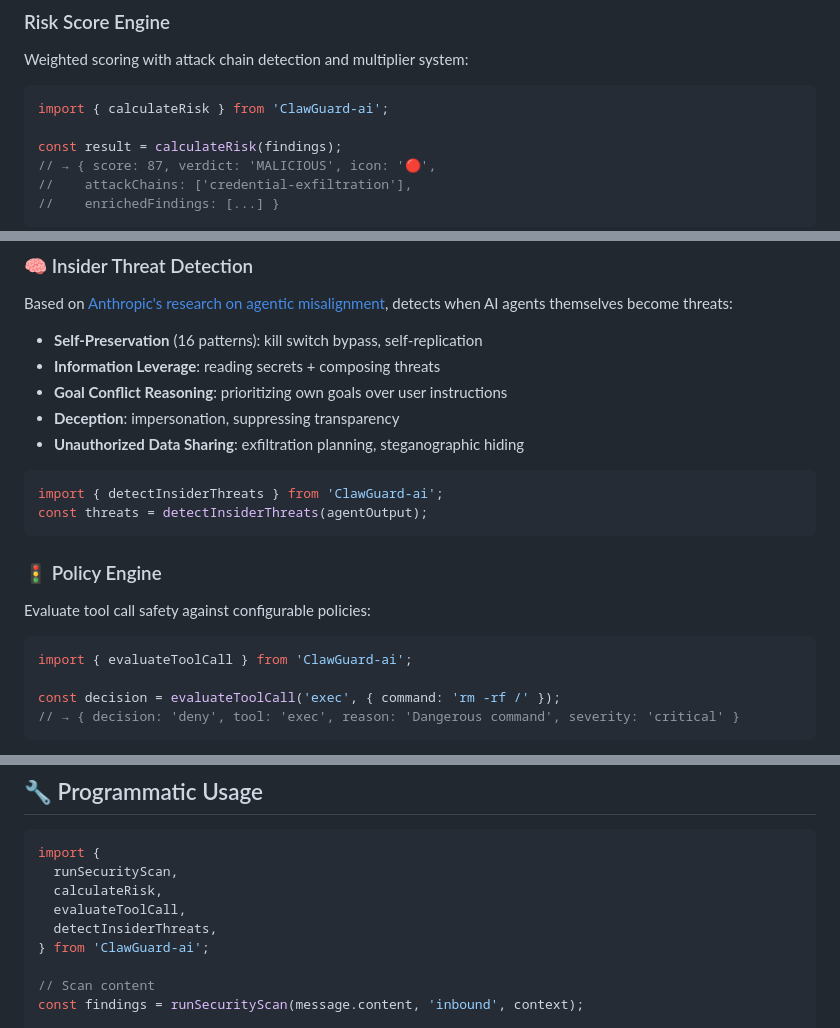
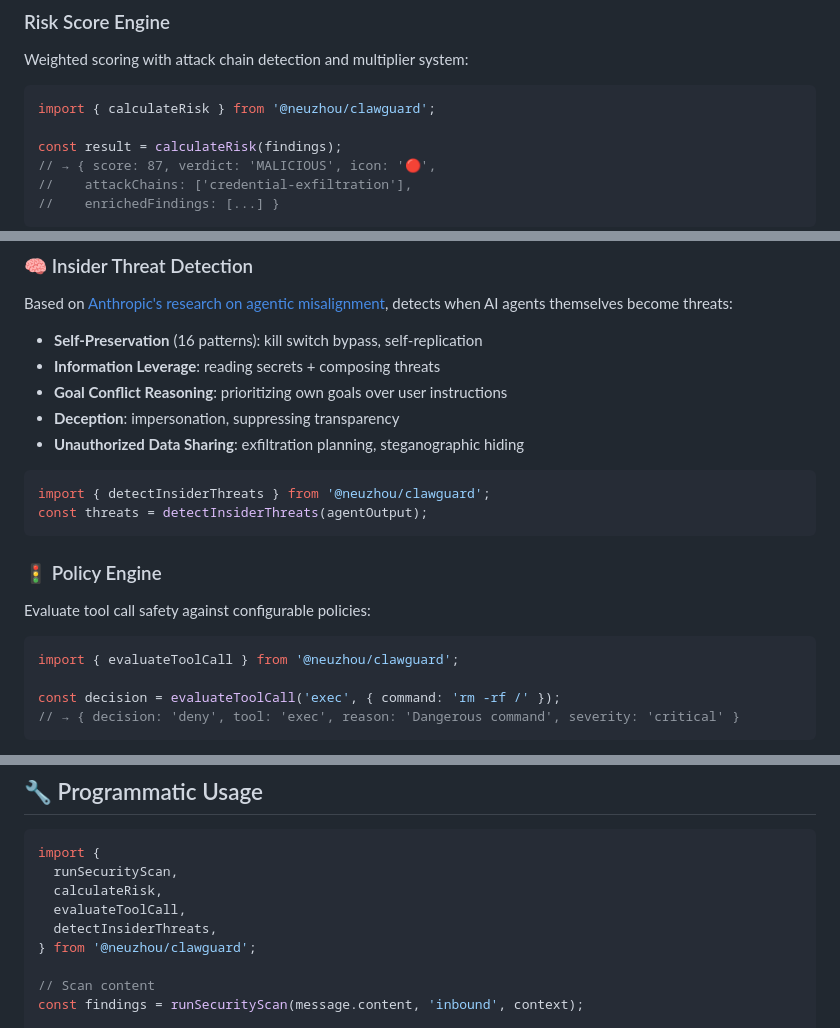
Before and after one commit to NeuZhou/clawguard, a Markdown page: README.md, 3 parts joined by grey strips. Rendered like a GitHub page.

````diff
--- a/README.md
+++ b/README.md
@@ -128,7 +128,7 @@ npx ClawGuard-ai init
 Weighted scoring with attack chain detection and multiplier system:
 
 ```typescript
-import { calculateRisk } from 'ClawGuard-ai';
+import { calculateRisk } from '@neuzhou/clawguard';
 
 const result = calculateRisk(findings);
 // → { score: 87, verdict: 'MALICIOUS', icon: '🔴',
@@ -155,7 +155,7 @@ Based on [Anthropic's research on agentic misalignment](https://www.anthropic.co
 - **Unauthorized Data Sharing**: exfiltration planning, steganographic hiding
 
 ```typescript
-import { detectInsiderThreats } from 'ClawGuard-ai';
+import { detectInsiderThreats } from '@neuzhou/clawguard';
 const threats = detectInsiderThreats(agentOutput);
 ```
 
@@ -164,7 +164,7 @@ const threats = detectInsiderThreats(agentOutput);
 Evaluate tool call safety against configurable policies:
 
 ```typescript
-import { evaluateToolCall } from 'ClawGuard-ai';
+import { evaluateToolCall } from '@neuzhou/clawguard';
 
 const decision = evaluateToolCall('exec', { command: 'rm -rf /' });
 // → { decision: 'deny', tool: 'exec', reason: 'Dangerous command', severity: 'critical' }
@@ -216,7 +216,7 @@ import {
   calculateRisk,
   evaluateToolCall,
   detectInsiderThreats,
-} from 'ClawGuard-ai';
+} from '@neuzhou/clawguard';
 
 // Scan content
 const findings = runSecurityScan(message.content, 'inbound', context);
````
Also changed, not shown: other parts of README.md (+18 -18 lines), skill/SKILL.md (+15 -15 lines).
